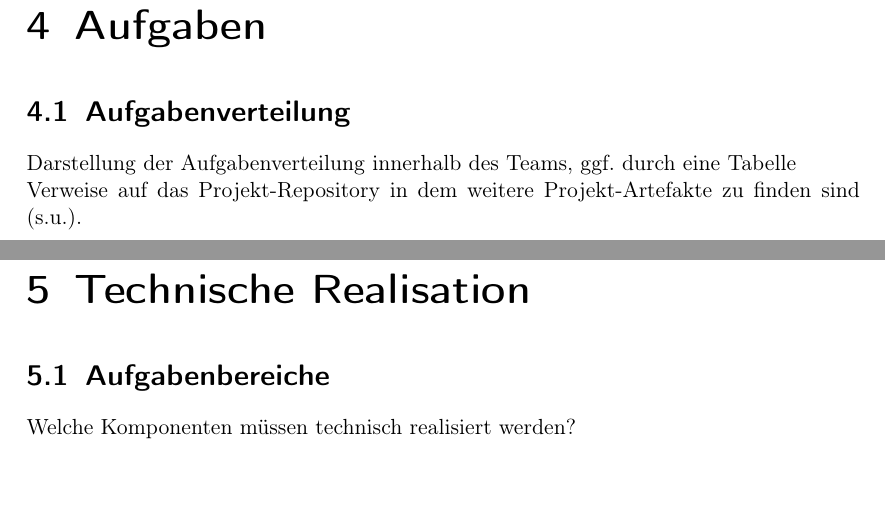
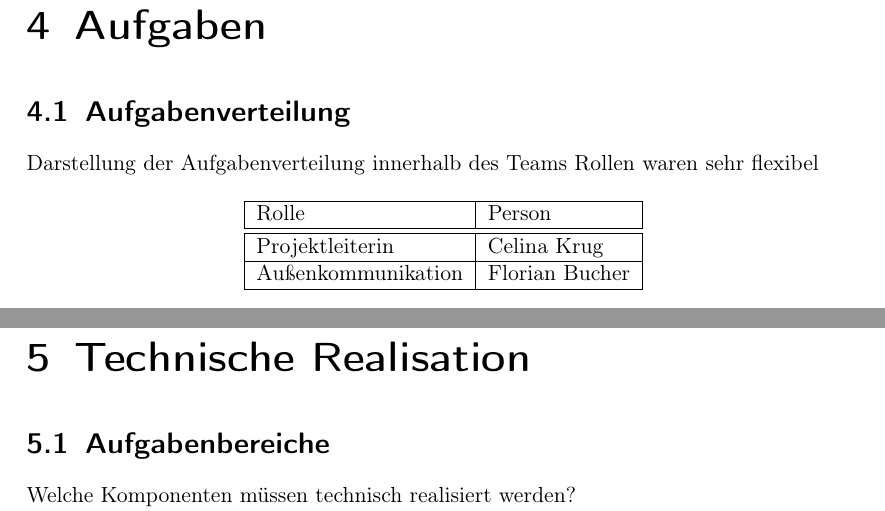
Before and after one commit to RobinVonBerg/cic_ffm, a LaTeX document (report/paper/main.tex, which reads report/paper/chapters/02_task_determination.tex): two parts of pages 11 and 12 of 21, joined at a grey line, cut so that both start at the same text, the shorter picture padded with empty space. Compiled offline with pdfLaTeX.

Commit message:
Tabelle hinzugefügt

```diff
--- a/report/paper/chapters/02_task_determination.tex
+++ b/report/paper/chapters/02_task_determination.tex
@@ -2,8 +2,18 @@
 
 \section{Aufgabenverteilung}
 
-    Darstellung der Aufgabenverteilung innerhalb des Teams, ggf. durch
-    eine Tabelle
+Darstellung der Aufgabenverteilung innerhalb des Teams
+Rollen waren sehr flexibel
 
-    Verweise auf das Projekt-Repository in dem weitere
-    Projekt-Artefakte zu finden sind (s.u.).
+    \begin{center}
+        \begin{tabular}{ |l|l| }
+            \hline
+            Rolle & Person \\
+            \hline
+            \hline
+            Projektleiterin & Celina Krug \\
+            \hline
+            Außenkommunikation & Florian Bucher \\
+            \hline
+        \end{tabular}
+    \end{center}
```
